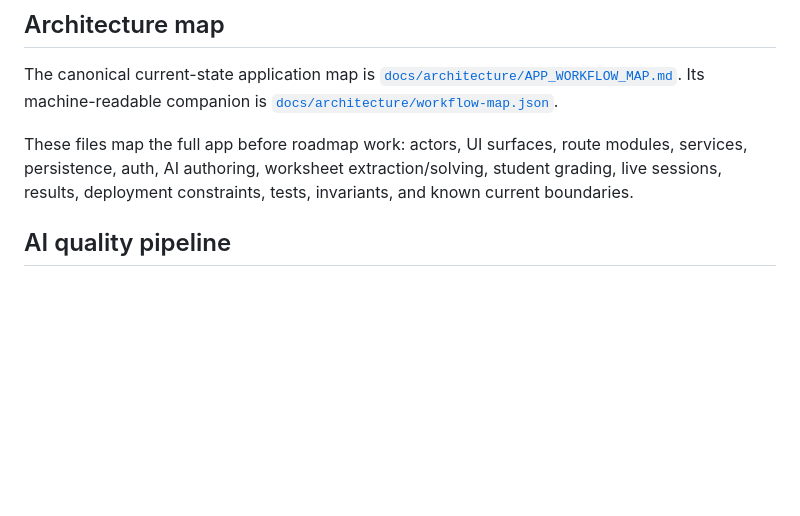
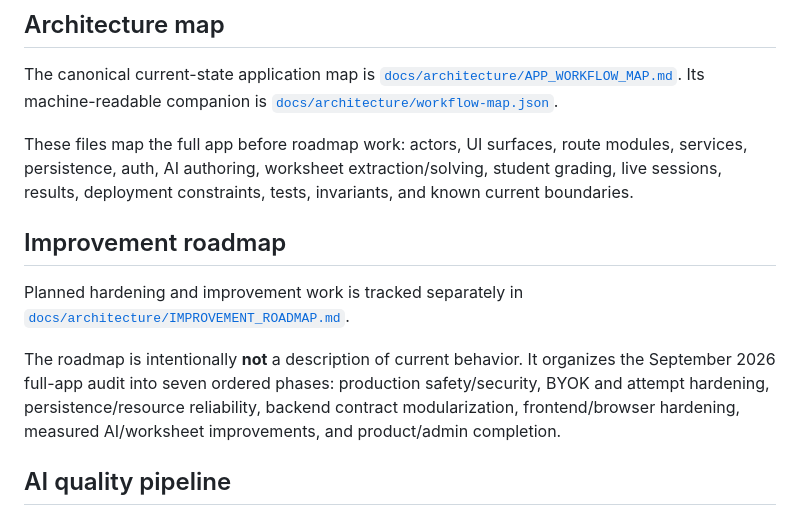
Before and after one commit to Juvialski/Quizmoko-New, a Markdown page: README.md, the part around the change. GitHub-like rendering; blank space fills up the shorter version.

Commit message:
Link phased improvement roadmap

```diff
--- a/README.md
+++ b/README.md
@@ -27,6 +27,12 @@ GEMINI_API_KEY=your_api_key_here
 The canonical current-state application map is [`docs/architecture/APP_WORKFLOW_MAP.md`](docs/architecture/APP_WORKFLOW_MAP.md). Its machine-readable companion is [`docs/architecture/workflow-map.json`](docs/architecture/workflow-map.json).
 
 These files map the full app before roadmap work: actors, UI surfaces, route modules, services, persistence, auth, AI authoring, worksheet extraction/solving, student grading, live sessions, results, deployment constraints, tests, invariants, and known current boundaries.
+
+## Improvement roadmap
+
+Planned hardening and improvement work is tracked separately in [`docs/architecture/IMPROVEMENT_ROADMAP.md`](docs/architecture/IMPROVEMENT_ROADMAP.md).
+
+The roadmap is intentionally **not** a description of current behavior. It organizes the September 2026 full-app audit into seven ordered phases: production safety/security, BYOK and attempt hardening, persistence/resource reliability, backend contract modularization, frontend/browser hardening, measured AI/worksheet improvements, and product/admin completion.
 
 ## AI quality pipeline
 
```
